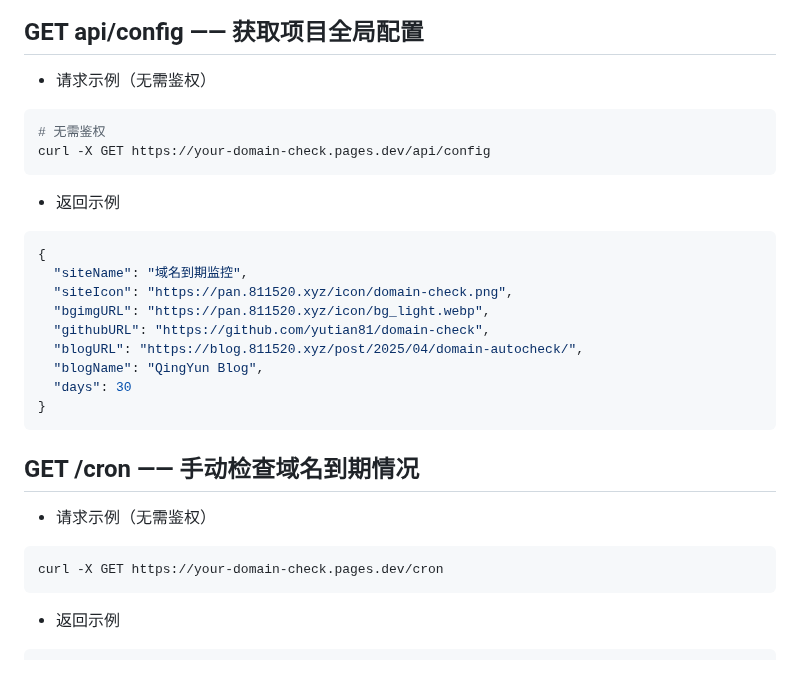
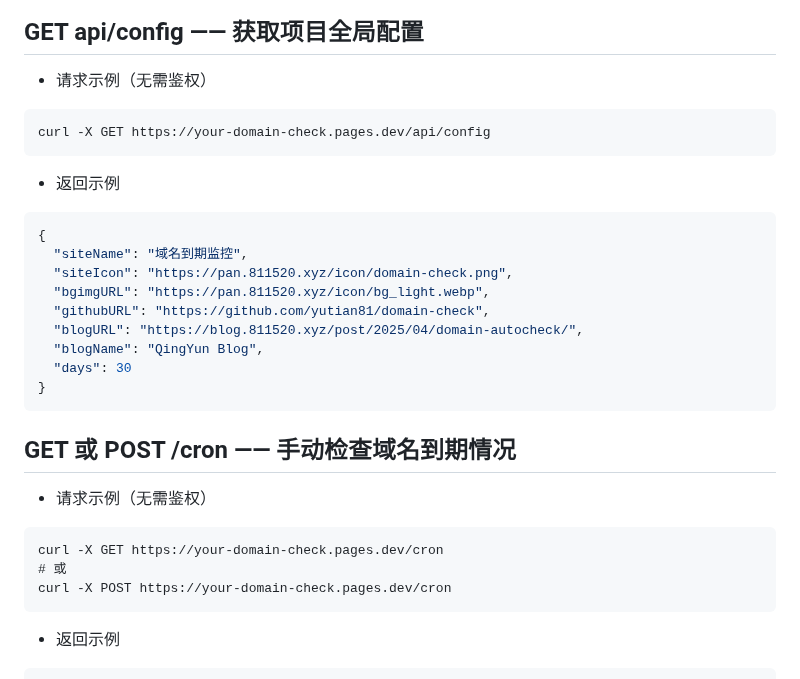
Before and after one commit to yutian81/domain-check, a Markdown page: API.md, the part around the change. Drawn GitHub-style.

````diff
--- a/API.md
+++ b/API.md
@@ -11,7 +11,6 @@ https://your-domain-check.pages.dev
 - 请求示例（无需鉴权）
 
 ```bash
-# 无需鉴权
 curl -X GET https://your-domain-check.pages.dev/api/config
 ```
 
@@ -29,12 +28,14 @@ curl -X GET https://your-domain-check.pages.dev/api/config
 }
 ```
 
-## GET /cron —— 手动检查域名到期情况
+## GET 或 POST /cron —— 手动检查域名到期情况
 
 - 请求示例（无需鉴权）
 
 ```
 curl -X GET https://your-domain-check.pages.dev/cron
+# 或
+curl -X POST https://your-domain-check.pages.dev/cron
 ```
 
 - 返回示例
````
